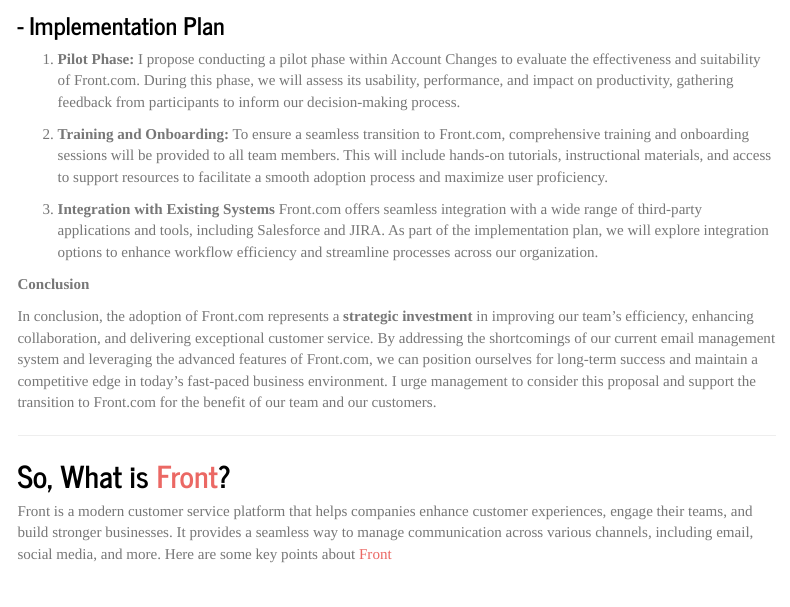
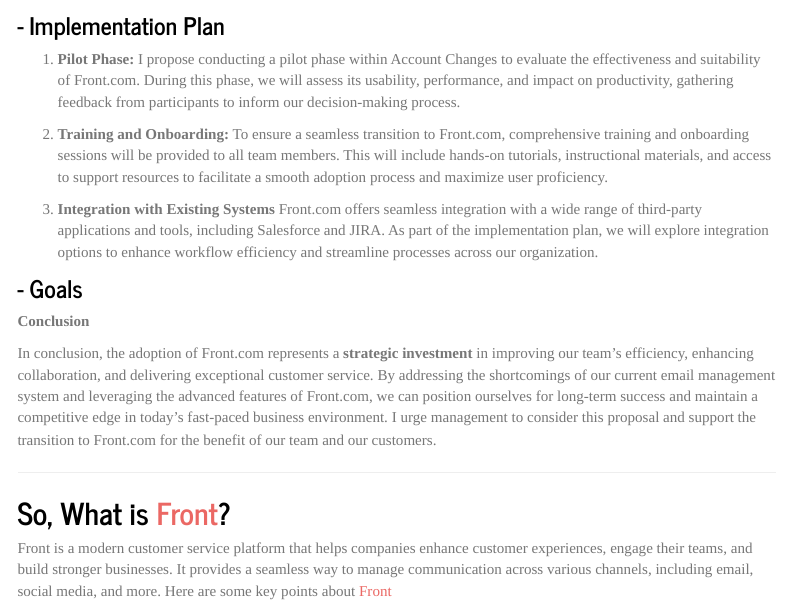
Before and after one commit to austinhal/chat, an R Markdown document (index.Rmd): the page in a window 1100 px wide, from 960 px down. Rendered offline with R 4.5, knitr and Pandoc, with nearby package versions; a font, style sheet, LaTeX package, included part or bibliography that could not be used is replaced or left out; menus at the side of the page are left out.

Commit message:
update index

```diff
--- a/index.Rmd
+++ b/index.Rmd
@@ -48,6 +48,8 @@
 3. **Integration with Existing Systems**
    Front.com offers seamless integration with a wide range of third-party applications and tools, including Salesforce and JIRA. As part of the implementation plan, we will explore integration options to enhance workflow efficiency and streamline processes across our organization.
 
+### - Goals
+
 **Conclusion**
 
 In conclusion, the adoption of Front.com represents a **strategic investment** in improving our team's efficiency, enhancing collaboration, and delivering exceptional customer service. By addressing the shortcomings of our current email management system and leveraging the advanced features of Front.com, we can position ourselves for long-term success and maintain a competitive edge in today's fast-paced business environment. I urge  management to consider this proposal and support the transition to Front.com for the benefit of our team and our customers.
```
